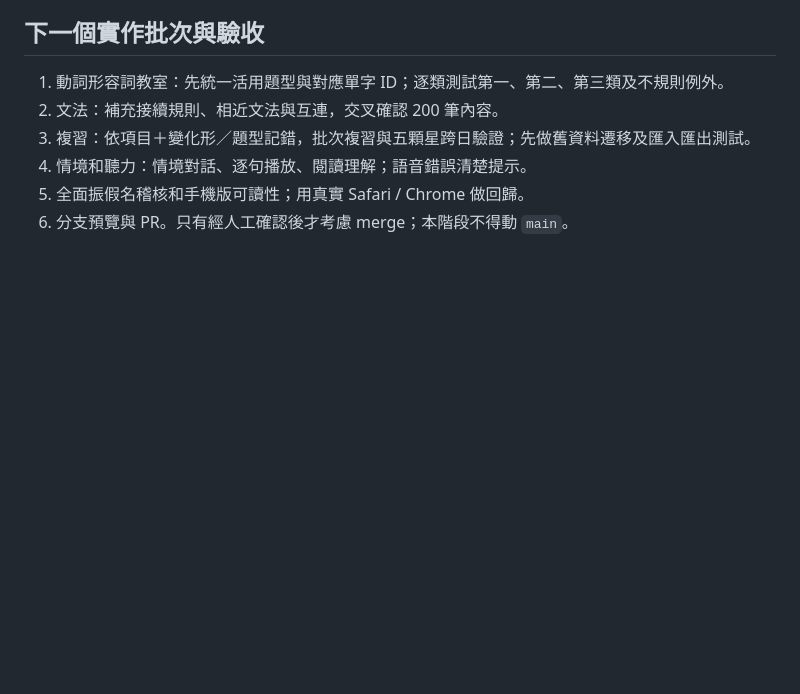
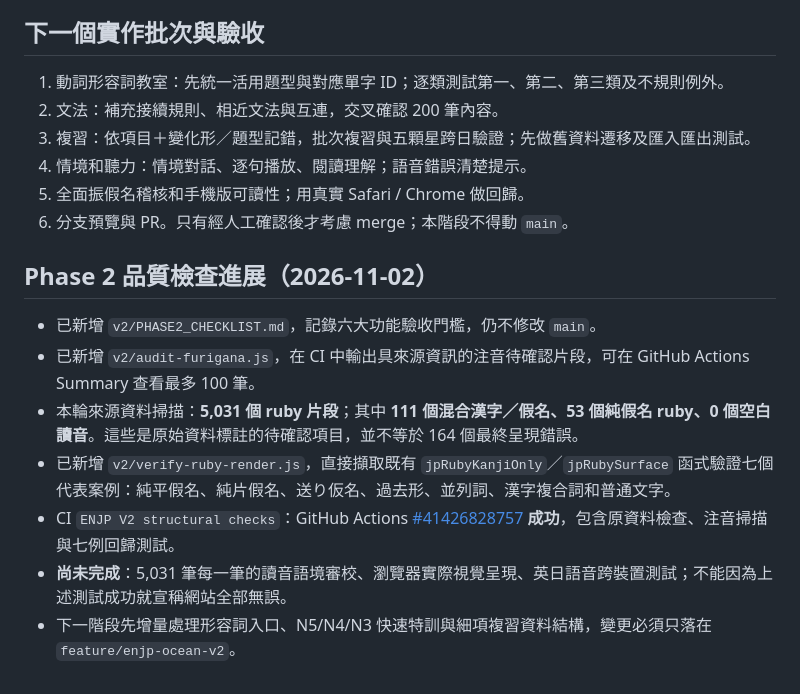
Before and after one commit to qwer3648141-png/qwer3648141-png.github.io, a Markdown page: v2/AUDIT_REPORT.md, the part around the change. Drawn GitHub-style; blank space fills up the shorter version.

Commit message:
Record passing ruby regression audit and remaining visual QA scope

```diff
--- a/v2/AUDIT_REPORT.md
+++ b/v2/AUDIT_REPORT.md
@@ -49,3 +49,13 @@
 4. 情境和聽力：情境對話、逐句播放、閱讀理解；語音錯誤清楚提示。
 5. 全面振假名稽核和手機版可讀性；用真實 Safari / Chrome 做回歸。
 6. 分支預覽與 PR。只有經人工確認後才考慮 merge；本階段不得動 `main`。
+
+
+## Phase 2 品質檢查進展（2026-11-02）
+- 已新增 `v2/PHASE2_CHECKLIST.md`，記錄六大功能驗收門檻，仍不修改 `main`。
+- 已新增 `v2/audit-furigana.js`，在 CI 中輸出具來源資訊的注音待確認片段，可在 GitHub Actions Summary 查看最多 100 筆。
+- 本輪來源資料掃描：**5,031 個 ruby 片段**；其中 **111 個混合漢字／假名、53 個純假名 ruby、0 個空白讀音**。這些是原始資料標註的待確認項目，並不等於 164 個最終呈現錯誤。
+- 已新增 `v2/verify-ruby-render.js`，直接擷取既有 `jpRubyKanjiOnly`／`jpRubySurface` 函式驗證七個代表案例：純平假名、純片假名、送り仮名、過去形、並列詞、漢字複合詞和普通文字。
+- CI `ENJP V2 structural checks`：GitHub Actions [#41426828757](https://github.com/qwer3648141-png/qwer3648141-png.github.io/actions/runs/41426828757) **成功**，包含原資料檢查、注音掃描與七例回歸測試。
+- **尚未完成**：5,031 筆每一筆的讀音語境審校、瀏覽器實際視覺呈現、英日語音跨裝置測試；不能因為上述測試成功就宣稱網站全部無誤。
+- 下一階段先增量處理形容詞入口、N5/N4/N3 快速特訓與細項複習資料結構，變更必須只落在 `feature/enjp-ocean-v2`。
```
